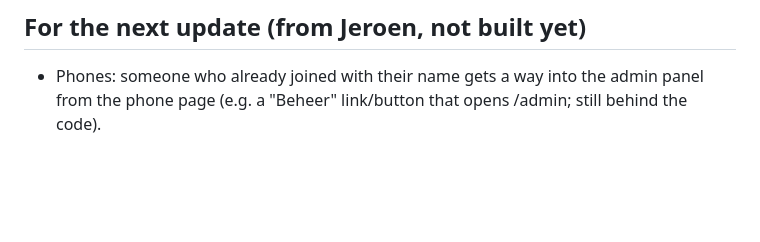
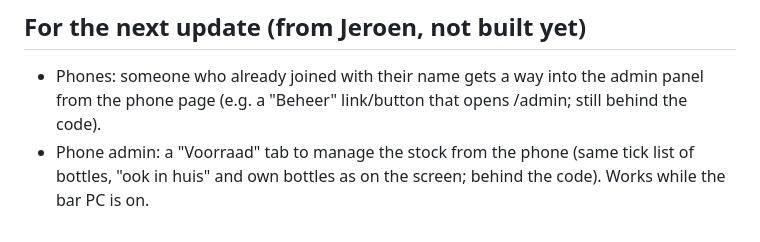
Before and after one commit to jdatje/bar-screen, a Markdown page: CLAUDE.md, the part around the change. GitHub-like rendering; blank space fills up the shorter version.

Commit message:
Notes: Voorraad tab in phone admin for the next build
Co-Authored-By: Claude Opus 5.5 <noreply@anthropic.com>
Claude-Session: https://claude.ai/code/session_017mvAjVfxQ1y45e1qKGHfC2

```diff
--- a/CLAUDE.md
+++ b/CLAUDE.md
@@ -67,3 +67,5 @@ Current total: 10 (all in `app/public/js/eggs.js` + `fx.js`):
 ## For the next update (from Jeroen, not built yet)
 - Phones: someone who already joined with their name gets a way into the admin panel from
   the phone page (e.g. a "Beheer" link/button that opens /admin; still behind the code).
+- Phone admin: a "Voorraad" tab to manage the stock from the phone (same tick list of bottles,
+  "ook in huis" and own bottles as on the screen; behind the code). Works while the bar PC is on.
```
